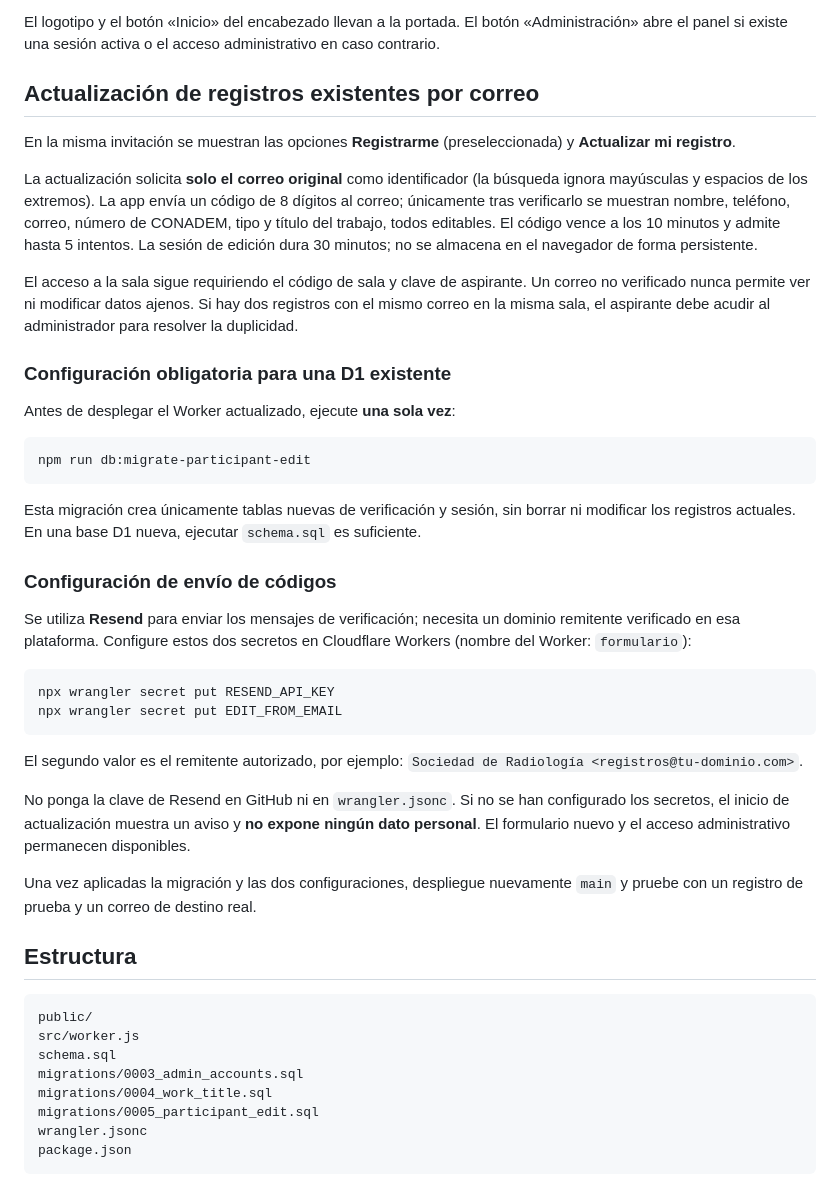
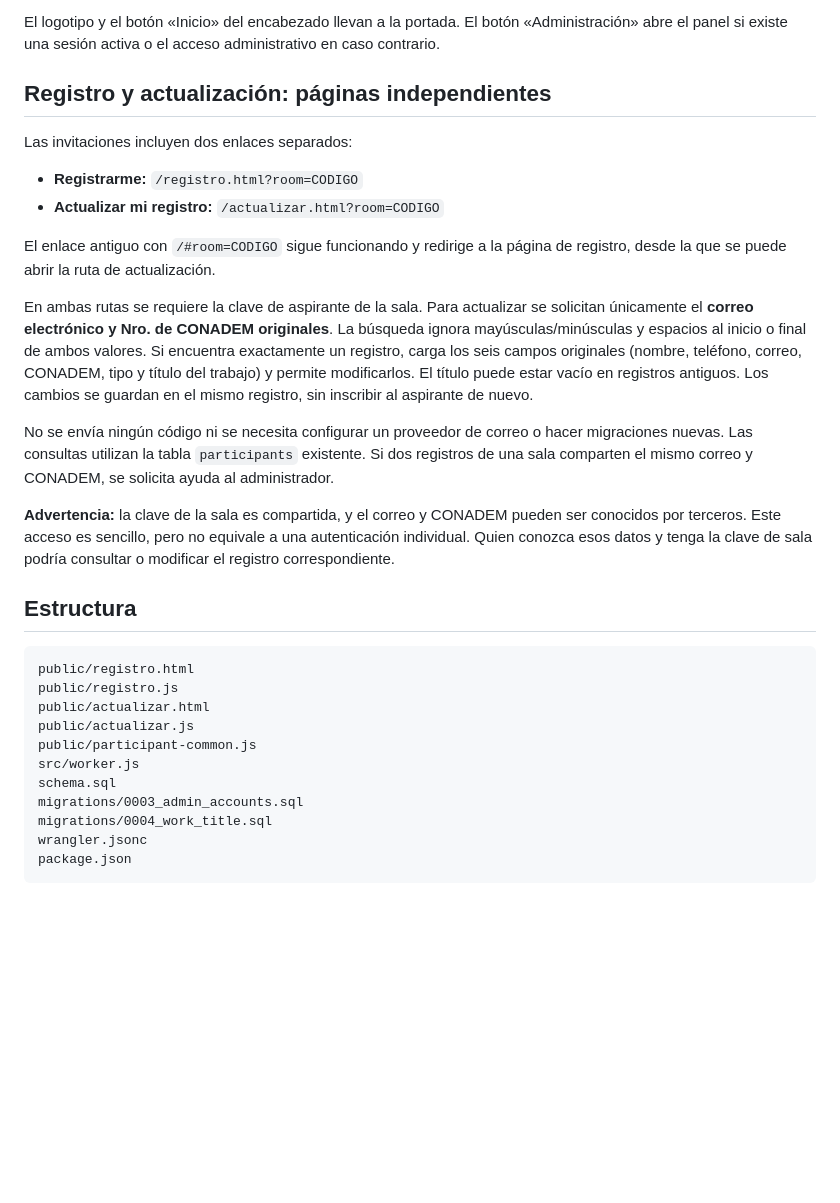
Before and after one commit to AndresMendoza0030/formulario, a Markdown page: README.md, the part around the change. Drawn GitHub-style; blank space fills up the shorter version.

Commit message:
Document distinct register and edit pages with case-insensitive email and CONADEM

````diff
--- a/README.md
+++ b/README.md
@@ -85,48 +85,33 @@ Para una base de datos creada desde cero, `schema.sql` ya incluye la columna y n
 
 El logotipo y el botón «Inicio» del encabezado llevan a la portada. El botón «Administración» abre el panel si existe una sesión activa o el acceso administrativo en caso contrario.
 
-## Actualización de registros existentes por correo
+## Registro y actualización: páginas independientes
 
-En la misma invitación se muestran las opciones **Registrarme** (preseleccionada) y **Actualizar mi registro**.
+Las invitaciones incluyen dos enlaces separados:
 
-La actualización solicita **solo el correo original** como identificador (la búsqueda ignora mayúsculas y espacios de los extremos). La app envía un código de 8 dígitos al correo; únicamente tras verificarlo se muestran nombre, teléfono, correo, número de CONADEM, tipo y título del trabajo, todos editables. El código vence a los 10 minutos y admite hasta 5 intentos. La sesión de edición dura 30 minutos; no se almacena en el navegador de forma persistente.
+- **Registrarme:** `/registro.html?room=CODIGO`
+- **Actualizar mi registro:** `/actualizar.html?room=CODIGO`
 
-El acceso a la sala sigue requiriendo el código de sala y clave de aspirante. Un correo no verificado nunca permite ver ni modificar datos ajenos. Si hay dos registros con el mismo correo en la misma sala, el aspirante debe acudir al administrador para resolver la duplicidad.
+El enlace antiguo con `/#room=CODIGO` sigue funcionando y redirige a la página de registro, desde la que se puede abrir la ruta de actualización.
 
-### Configuración obligatoria para una D1 existente
+En ambas rutas se requiere la clave de aspirante de la sala. Para actualizar se solicitan únicamente el **correo electrónico y Nro. de CONADEM originales**. La búsqueda ignora mayúsculas/minúsculas y espacios al inicio o final de ambos valores. Si encuentra exactamente un registro, carga los seis campos originales (nombre, teléfono, correo, CONADEM, tipo y título del trabajo) y permite modificarlos. El título puede estar vacío en registros antiguos. Los cambios se guardan en el mismo registro, sin inscribir al aspirante de nuevo.
 
-Antes de desplegar el Worker actualizado, ejecute **una sola vez**:
+No se envía ningún código ni se necesita configurar un proveedor de correo o hacer migraciones nuevas. Las consultas utilizan la tabla `participants` existente. Si dos registros de una sala comparten el mismo correo y CONADEM, se solicita ayuda al administrador.
 
-```bash
-npm run db:migrate-participant-edit
-```
-
-Esta migración crea únicamente tablas nuevas de verificación y sesión, sin borrar ni modificar los registros actuales. En una base D1 nueva, ejecutar `schema.sql` es suficiente.
-
-### Configuración de envío de códigos
-
-Se utiliza **Resend** para enviar los mensajes de verificación; necesita un dominio remitente verificado en esa plataforma. Configure estos dos secretos en Cloudflare Workers (nombre del Worker: `formulario`):
-
-```bash
-npx wrangler secret put RESEND_API_KEY
-npx wrangler secret put EDIT_FROM_EMAIL
-```
-
-El segundo valor es el remitente autorizado, por ejemplo: `Sociedad de Radiología <registros@tu-dominio.com>`.
-
-No ponga la clave de Resend en GitHub ni en `wrangler.jsonc`. Si no se han configurado los secretos, el inicio de actualización muestra un aviso y **no expone ningún dato personal**. El formulario nuevo y el acceso administrativo permanecen disponibles.
-
-Una vez aplicadas la migración y las dos configuraciones, despliegue nuevamente `main` y pruebe con un registro de prueba y un correo de destino real.
+**Advertencia:** la clave de la sala es compartida, y el correo y CONADEM pueden ser conocidos por terceros. Este acceso es sencillo, pero no equivale a una autenticación individual. Quien conozca esos datos y tenga la clave de sala podría consultar o modificar el registro correspondiente.
 
 ## Estructura
 
 ```
-public/
+public/registro.html
+public/registro.js
+public/actualizar.html
+public/actualizar.js
+public/participant-common.js
 src/worker.js
 schema.sql
 migrations/0003_admin_accounts.sql
 migrations/0004_work_title.sql
-migrations/0005_participant_edit.sql
 wrangler.jsonc
 package.json
 ```
````
